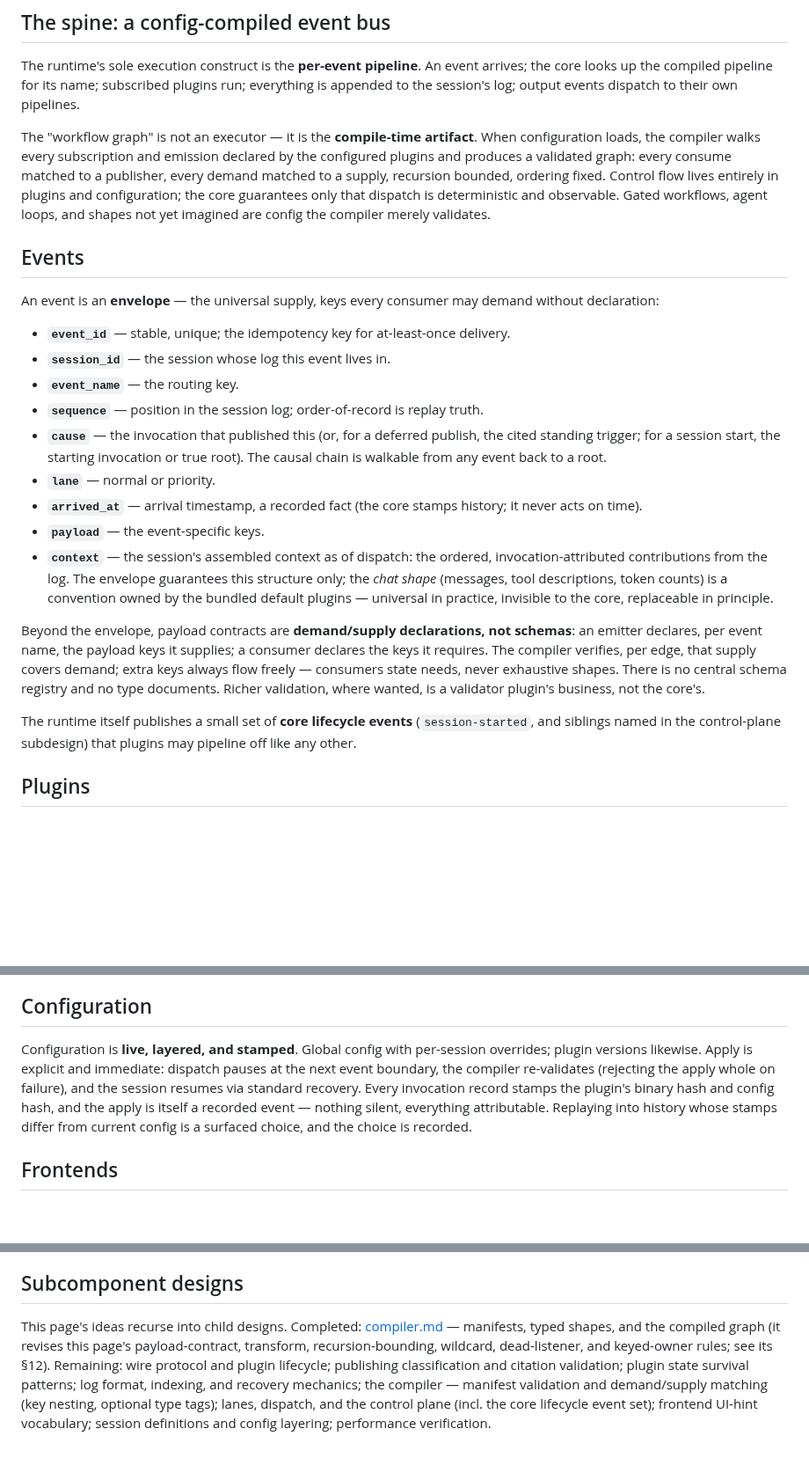
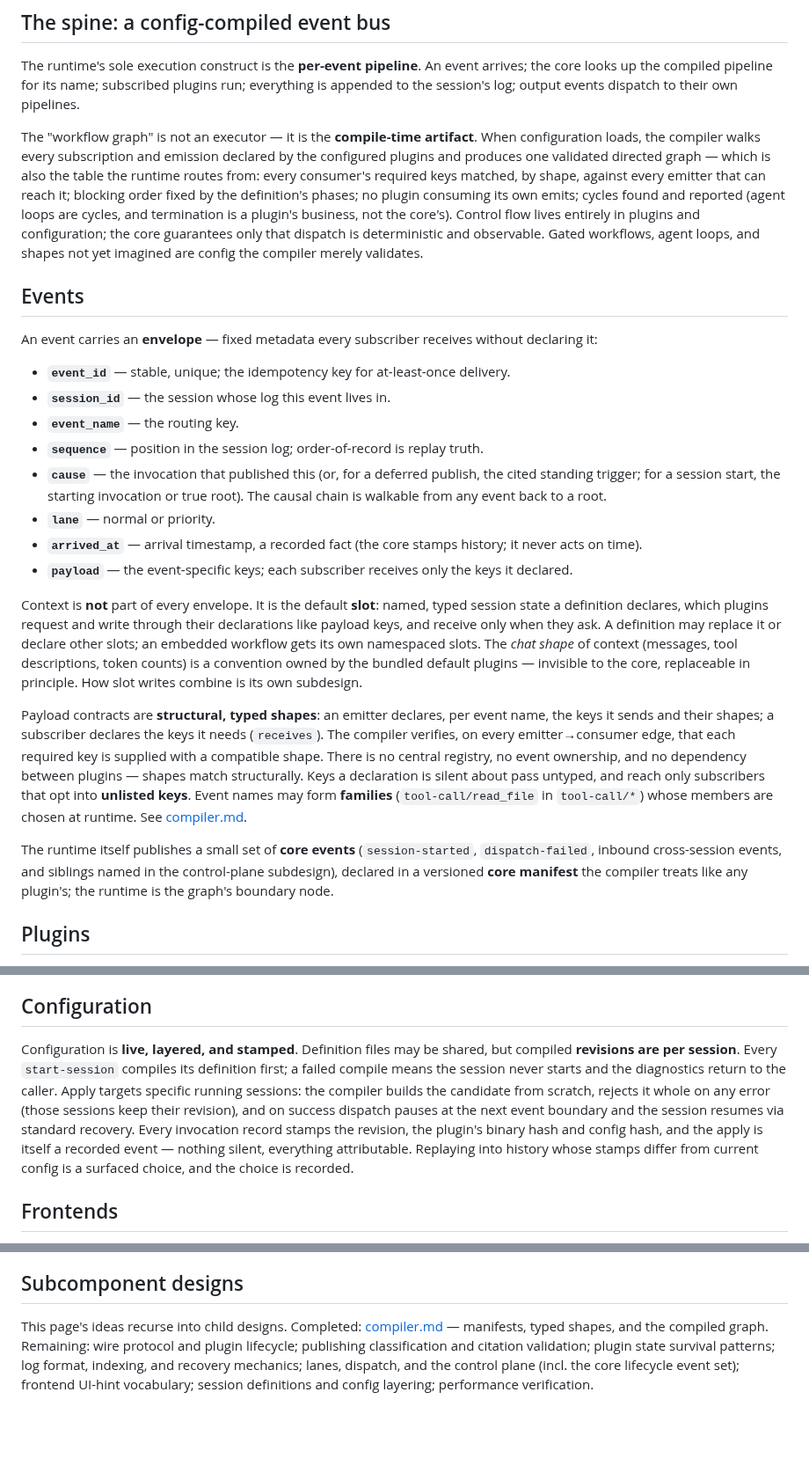
Before and after one commit to JPrier/AgentMod, a Markdown page: docs/design/high-level-design.md, 3 parts joined by grey strips. Shown at 88% size. GitHub-like rendering; blank space fills up the shorter version.

```diff
--- a/docs/design/high-level-design.md
+++ b/docs/design/high-level-design.md
@@ -6,11 +6,11 @@ This document proposes the **approach** to the [North Star](north-star.md): how
 
 The runtime's sole execution construct is the **per-event pipeline**. An event arrives; the core looks up the compiled pipeline for its name; subscribed plugins run; everything is appended to the session's log; output events dispatch to their own pipelines.
 
-The "workflow graph" is not an executor — it is the **compile-time artifact**. When configuration loads, the compiler walks every subscription and emission declared by the configured plugins and produces a validated graph: every consume matched to a publisher, every demand matched to a supply, recursion bounded, ordering fixed. Control flow lives entirely in plugins and configuration; the core guarantees only that dispatch is deterministic and observable. Gated workflows, agent loops, and shapes not yet imagined are config the compiler merely validates.
+The "workflow graph" is not an executor — it is the **compile-time artifact**. When configuration loads, the compiler walks every subscription and emission declared by the configured plugins and produces one validated directed graph — which is also the table the runtime routes from: every consumer's required keys matched, by shape, against every emitter that can reach it; blocking order fixed by the definition's phases; no plugin consuming its own emits; cycles found and reported (agent loops are cycles, and termination is a plugin's business, not the core's). Control flow lives entirely in plugins and configuration; the core guarantees only that dispatch is deterministic and observable. Gated workflows, agent loops, and shapes not yet imagined are config the compiler merely validates.
 
 ## Events
 
-An event is an **envelope** — the universal supply, keys every consumer may demand without declaration:
+An event carries an **envelope** — fixed metadata every subscriber receives without declaring it:
 
 - **`event_id`** — stable, unique; the idempotency key for at-least-once delivery.
 - **`session_id`** — the session whose log this event lives in.
@@ -19,12 +19,13 @@ An event is an **envelope** — the universal supply, keys every consumer may de
 - **`cause`** — the invocation that published this (or, for a deferred publish, the cited standing trigger; for a session start, the starting invocation or true root). The causal chain is walkable from any event back to a root.
 - **`lane`** — normal or priority.
 - **`arrived_at`** — arrival timestamp, a recorded fact (the core stamps history; it never acts on time).
-- **`payload`** — the event-specific keys.
-- **`context`** — the session's assembled context as of dispatch: the ordered, invocation-attributed contributions from the log. The envelope guarantees this structure only; the *chat shape* (messages, tool descriptions, token counts) is a convention owned by the bundled default plugins — universal in practice, invisible to the core, replaceable in principle.
+- **`payload`** — the event-specific keys; each subscriber receives only the keys it declared.
 
-Beyond the envelope, payload contracts are **demand/supply declarations, not schemas**: an emitter declares, per event name, the payload keys it supplies; a consumer declares the keys it requires. The compiler verifies, per edge, that supply covers demand; extra keys always flow freely — consumers state needs, never exhaustive shapes. There is no central schema registry and no type documents. Richer validation, where wanted, is a validator plugin's business, not the core's.
+Context is **not** part of every envelope. It is the default **slot**: named, typed session state a definition declares, which plugins request and write through their declarations like payload keys, and receive only when they ask. A definition may replace it or declare other slots; an embedded workflow gets its own namespaced slots. The *chat shape* of context (messages, tool descriptions, token counts) is a convention owned by the bundled default plugins — invisible to the core, replaceable in principle. How slot writes combine is its own subdesign.
 
-The runtime itself publishes a small set of **core lifecycle events** (`session-started`, and siblings named in the control-plane subdesign) that plugins may pipeline off like any other.
+Payload contracts are **structural, typed shapes**: an emitter declares, per event name, the keys it sends and their shapes; a subscriber declares the keys it needs (`receives`). The compiler verifies, on every emitter→consumer edge, that each required key is supplied with a compatible shape. There is no central registry, no event ownership, and no dependency between plugins — shapes match structurally. Keys a declaration is silent about pass untyped, and reach only subscribers that opt into **unlisted keys**. Event names may form **families** (`tool-call/read_file` in `tool-call/*`) whose members are chosen at runtime. See [compiler.md](compiler.md).
+
+The runtime itself publishes a small set of **core events** (`session-started`, `dispatch-failed`, inbound cross-session events, and siblings named in the control-plane subdesign), declared in a versioned **core manifest** the compiler treats like any plugin's; the runtime is the graph's boundary node.
 
 ## Plugins
 
@@ -74,7 +75,7 @@ Each session **is** its append-only log: typed records (event appended, invocati
 
 ## Configuration
 
-Configuration is **live, layered, and stamped**. Global config with per-session overrides; plugin versions likewise. Apply is explicit and immediate: dispatch pauses at the next event boundary, the compiler re-validates (rejecting the apply whole on failure), and the session resumes via standard recovery. Every invocation record stamps the plugin's binary hash and config hash, and the apply is itself a recorded event — nothing silent, everything attributable. Replaying into history whose stamps differ from current config is a surfaced choice, and the choice is recorded.
+Configuration is **live, layered, and stamped**. Definition files may be shared, but compiled **revisions are per session**. Every `start-session` compiles its definition first; a failed compile means the session never starts and the diagnostics return to the caller. Apply targets specific running sessions: the compiler builds the candidate from scratch, rejects it whole on any error (those sessions keep their revision), and on success dispatch pauses at the next event boundary and the session resumes via standard recovery. Every invocation record stamps the revision, the plugin's binary hash and config hash, and the apply is itself a recorded event — nothing silent, everything attributable. Replaying into history whose stamps differ from current config is a surfaced choice, and the choice is recorded.
 
 ## Frontends
 
@@ -86,4 +87,4 @@ The event path — lane pop, dispatch, log append, IPC round-trip — is the ent
 
 ## Subcomponent designs
 
-This page's ideas recurse into child designs. Completed: [compiler.md](compiler.md) — manifests, typed shapes, and the compiled graph (it revises this page's payload-contract, transform, recursion-bounding, wildcard, dead-listener, and keyed-owner rules; see its §12). Remaining: wire protocol and plugin lifecycle; publishing classification and citation validation; plugin state survival patterns; log format, indexing, and recovery mechanics; the compiler — manifest validation and demand/supply matching (key nesting, optional type tags); lanes, dispatch, and the control plane (incl. the core lifecycle event set); frontend UI-hint vocabulary; session definitions and config layering; performance verification.
+This page's ideas recurse into child designs. Completed: [compiler.md](compiler.md) — manifests, typed shapes, and the compiled graph. Remaining: wire protocol and plugin lifecycle; publishing classification and citation validation; plugin state survival patterns; log format, indexing, and recovery mechanics; lanes, dispatch, and the control plane (incl. the core lifecycle event set); frontend UI-hint vocabulary; session definitions and config layering; performance verification.
```
Also changed, not shown: other parts of docs/design/high-level-design.md (+6 -6 lines), docs/design/compiler.md (+4 -2 lines), docs/design/hot-paths.md (+2 -0 lines).
